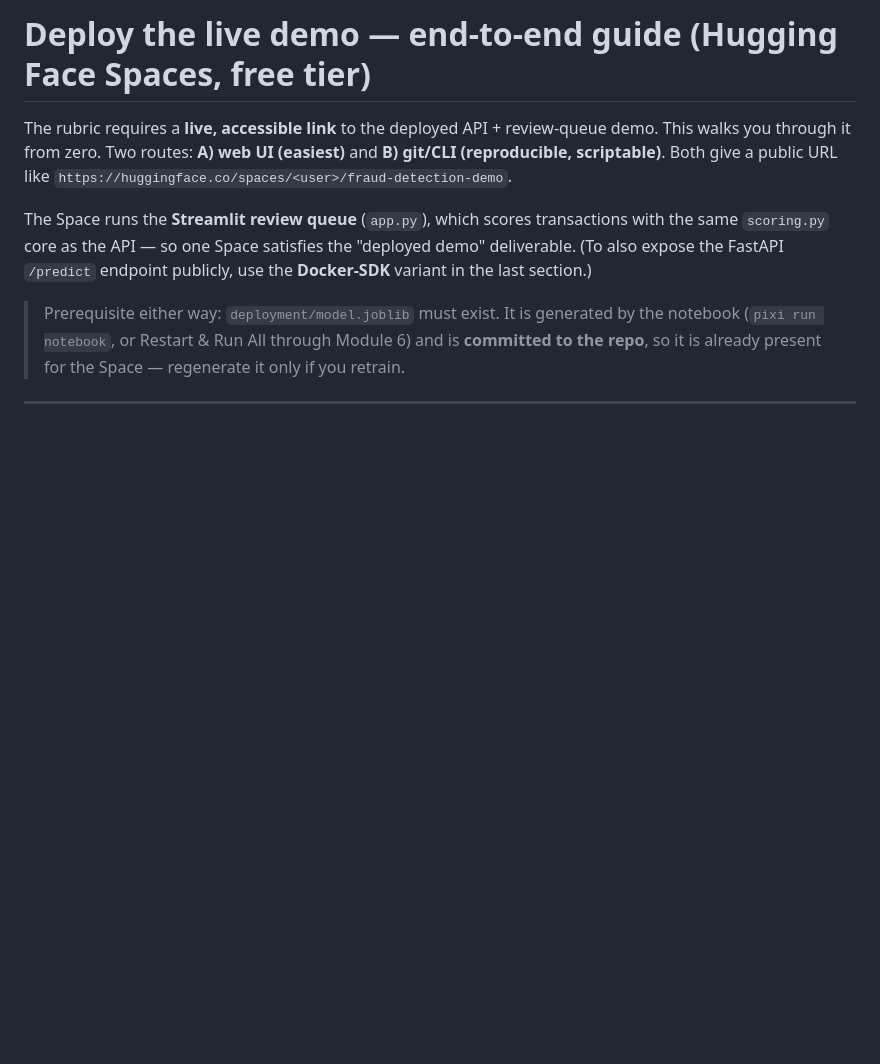
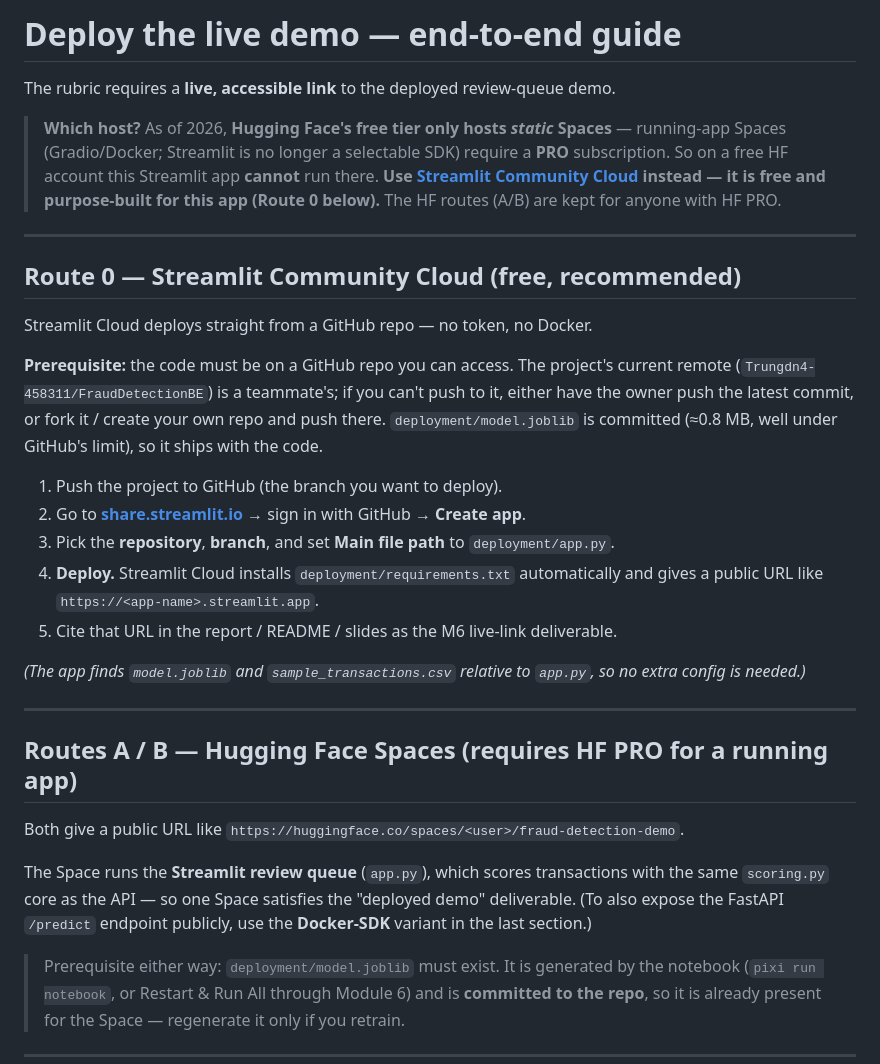
Before and after one commit to Trungdn4-458311/FraudDetectionBE, a Markdown page: deployment/DEPLOY.md, the part around the change. Rendered like a GitHub page; blank space fills up the shorter version.

Commit message:
Document Streamlit Community Cloud deploy path (HF free tier no longer runs apps)

```diff
--- a/deployment/DEPLOY.md
+++ b/deployment/DEPLOY.md
@@ -1,9 +1,40 @@
-# Deploy the live demo — end-to-end guide (Hugging Face Spaces, free tier)
+# Deploy the live demo — end-to-end guide
 
-The rubric requires a **live, accessible link** to the deployed API + review-queue demo.
-This walks you through it from zero. Two routes: **A) web UI (easiest)** and
-**B) git/CLI (reproducible, scriptable)**. Both give a public URL like
-`https://huggingface.co/spaces/<user>/fraud-detection-demo`.
+The rubric requires a **live, accessible link** to the deployed review-queue demo.
+
+> **Which host?** As of 2026, **Hugging Face's free tier only hosts _static_ Spaces** —
+> running-app Spaces (Gradio/Docker; Streamlit is no longer a selectable SDK) require a
+> **PRO** subscription. So on a free HF account this Streamlit app **cannot** run there.
+> **Use [Streamlit Community Cloud](https://share.streamlit.io) instead — it is free and
+> purpose-built for this app (Route 0 below).** The HF routes (A/B) are kept for anyone
+> with HF PRO.
+
+---
+
+## Route 0 — Streamlit Community Cloud (free, recommended)
+
+Streamlit Cloud deploys straight from a GitHub repo — no token, no Docker.
+
+**Prerequisite:** the code must be on a GitHub repo you can access. The project's current
+remote (`Trungdn4-458311/FraudDetectionBE`) is a teammate's; if you can't push to it, either
+have the owner push the latest commit, or fork it / create your own repo and push there.
+`deployment/model.joblib` is committed (≈0.8 MB, well under GitHub's limit), so it ships with the code.
+
+1. Push the project to GitHub (the branch you want to deploy).
+2. Go to **[share.streamlit.io](https://share.streamlit.io)** → sign in with GitHub → **Create app**.
+3. Pick the **repository**, **branch**, and set **Main file path** to `deployment/app.py`.
+4. **Deploy.** Streamlit Cloud installs `deployment/requirements.txt` automatically and gives a
+   public URL like `https://<app-name>.streamlit.app`.
+5. Cite that URL in the report / README / slides as the M6 live-link deliverable.
+
+*(The app finds `model.joblib` and `sample_transactions.csv` relative to `app.py`, so no extra
+config is needed.)*
+
+---
+
+## Routes A / B — Hugging Face Spaces (requires HF PRO for a running app)
+
+Both give a public URL like `https://huggingface.co/spaces/<user>/fraud-detection-demo`.
 
 The Space runs the **Streamlit review queue** (`app.py`), which scores transactions
 with the same `scoring.py` core as the API — so one Space satisfies the "deployed
```
